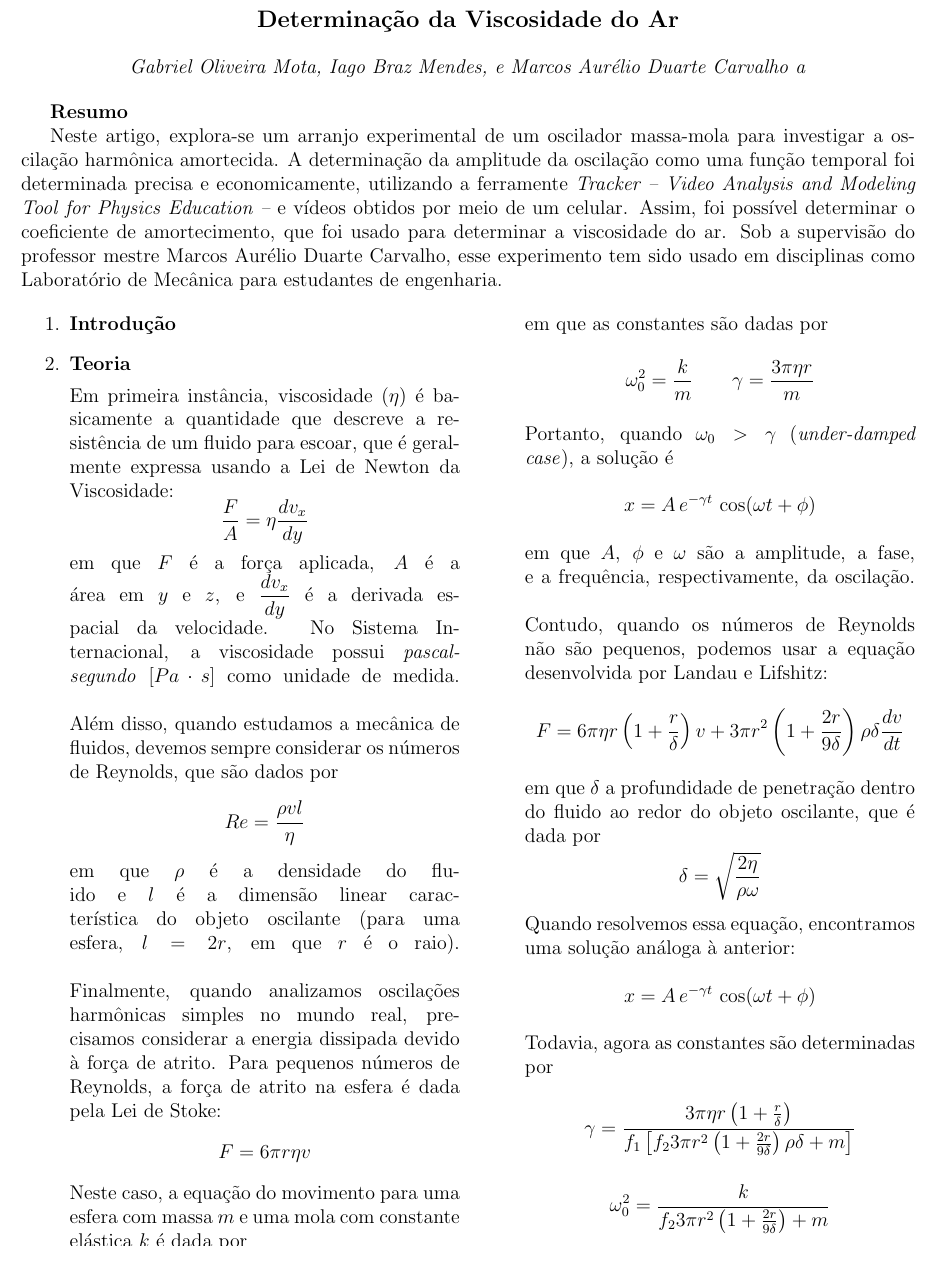
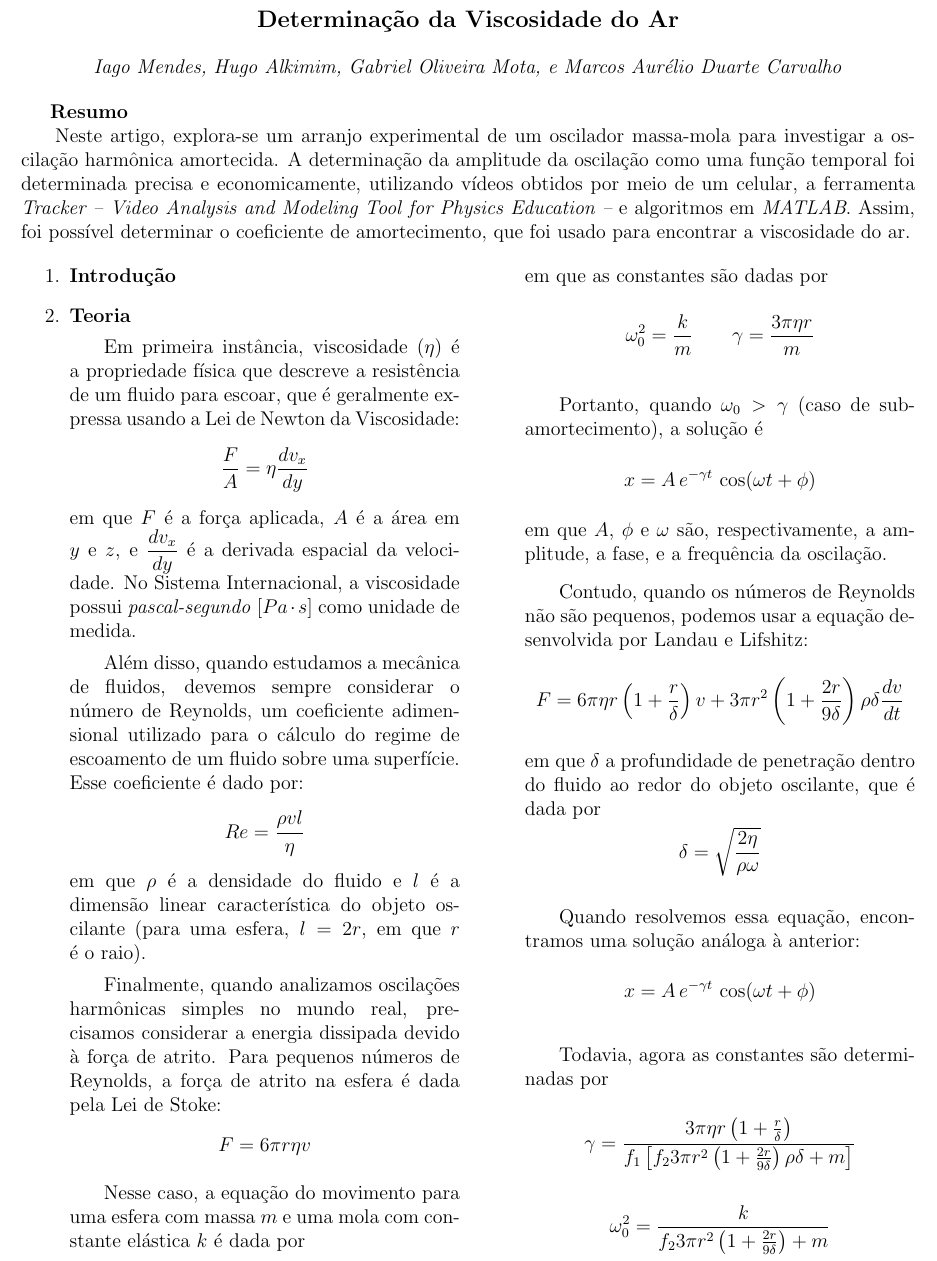
Before and after one commit to hugoalkimim/ViscosidadeDoAr, a LaTeX document (Artigo/ViscosidadeDoAr.tex): part of page 1 of 2, cut so that both start at the same text. Compiled offline with pdfLaTeX.

Commit message:
improved article

```diff
--- a/Artigo/ViscosidadeDoAr.tex
+++ b/Artigo/ViscosidadeDoAr.tex
@@ -1,11 +1,13 @@
 \documentclass[a4paper, 12pt]{article}
 \usepackage[top=1cm, bottom=1.5cm, left=1cm, right=1cm]{geometry}
 \usepackage[utf8]{inputenc}
-\usepackage{graphicx}
+\usepackage{graphicx, caption}
 \usepackage{float}
 \usepackage{amsmath, amsfonts, amssymb, esint}
 \usepackage{multicol}
+
 \pagenumbering{Roman}
+
 \begin{document}
 	\begin{center}
 	\begin{large}
@@ -14,42 +16,39 @@
 	\end{center}
 
 	\begin{center}
-		\textit{Gabriel Oliveira Mota, Iago Braz Mendes, e Marcos Aurélio Duarte Carvalho a}
+		\textit{Iago Mendes, Hugo Alkimim, Gabriel Oliveira Mota, e Marcos Aurélio Duarte Carvalho}
 	\end{center}
 
 	\textbf{Resumo}
+		\setlength{\parindent}{4ex}
+		\par Neste artigo, explora-se um arranjo experimental de um oscilador massa-mola para investigar a oscilação harmônica amortecida. A determinação da amplitude da oscilação como uma função temporal foi determinada precisa e economicamente, utilizando vídeos obtidos por meio de um celular, a ferramenta \textit{Tracker -- Video Analysis and Modeling Tool for Physics Education --} e algoritmos em \textit{MATLAB}. Assim, foi possível determinar o coeficiente de amortecimento, que foi usado para encontrar a viscosidade do ar.
 
-
-		Neste artigo, explora-se um arranjo experimental de um oscilador massa-mola para investigar a oscilação harmônica amortecida. A determinação da amplitude da oscilação como uma função temporal foi determinada precisa e economicamente, utilizando a ferramente \textit{Tracker -- Video Analysis and Modeling Tool for Physics Education --} e vídeos obtidos por meio de um celular. Assim, foi possível determinar o coeficiente de amortecimento, que foi usado para determinar a viscosidade do ar. Sob a supervisão do professor mestre Marcos Aurélio Duarte Carvalho, esse experimento tem sido usado em disciplinas como Laboratório de Mecânica para estudantes de engenharia.
-
-	\begin{multicols}{2}
-	\begin{enumerate}
+	\begin{multicols}{2} \begin{enumerate}
 		\item \textbf{Introdução}
 
 		\item \textbf{Teoria}
-
-
-			Em primeira instância, viscosidade ($\eta$) é basicamente a quantidade que descreve a resistência de um fluido para escoar, que é geralmente expressa usando a Lei de Newton da Viscosidade:
+			\setlength{\parindent}{4ex}
+			\par Em primeira instância, viscosidade ($\eta$) é a propriedade física que descreve a resistência de um fluido para escoar, que é geralmente expressa usando a Lei de Newton da Viscosidade:
 				$$\frac{F}{A} = \eta \dfrac{dv_x}{dy}$$
-				em que $F$ é a força aplicada, $A$ é a área em $y$ e $z$, e $\dfrac{dv_x}{dy}$ é a derivada espacial da velocidade. No Sistema Internacional, a viscosidade possui \textit{pascal-segundo} [$Pa \cdot s$] como unidade de medida. \linebreak
-				\linebreak Além disso, quando estudamos a mecânica de fluidos, devemos sempre considerar os números de Reynolds, que são dados por
+				em que $F$ é a força aplicada, $A$ é a área em $y$ e $z$, e $\dfrac{dv_x}{dy}$ é a derivada espacial da velocidade. No Sistema Internacional, a viscosidade possui \textit{pascal-segundo} [$Pa \cdot s$] como unidade de medida.
+				\par Além disso, quando estudamos a mecânica de fluidos, devemos sempre considerar o número de Reynolds, um coeficiente adimensional utilizado para o cálculo do regime de escoamento de um fluido sobre uma superfície. Esse coeficiente é dado por:
 				$$Re = \frac{\rho v l}{\eta}$$
-				em que $\rho$ é a densidade do fluido e $l$ é a dimensão linear característica do objeto oscilante (para uma esfera, $l = 2 r$, em que $r$ é o raio). \linebreak
-				\linebreak Finalmente, quando analizamos oscilações harmônicas simples no mundo real, precisamos considerar a energia dissipada devido à força de atrito. Para pequenos números de Reynolds, a força de atrito na esfera é dada pela Lei de Stoke:
+				em que $\rho$ é a densidade do fluido e $l$ é a dimensão linear característica do objeto oscilante (para uma esfera, $l = 2 r$, em que $r$ é o raio).
+				\par Finalmente, quando analizamos oscilações harmônicas simples no mundo real, precisamos considerar a energia dissipada devido à força de atrito. Para pequenos números de Reynolds, a força de atrito na esfera é dada pela Lei de Stoke:
 				$$F = 6 \pi r \eta v$$
-				Neste caso, a equação do movimento para uma esfera com massa $m$ e uma mola com constante elástica $k$ é dada por
+				\par Nesse caso, a equação do movimento para uma esfera com massa $m$ e uma mola com constante elástica $k$ é dada por
 				$$\ddot{x} + 2 \gamma \dot{x} + \omega_0^2 x = 0$$
 				em que as constantes são dadas por
 					$$\omega_0^2 = \frac{k}{m} \qquad \gamma = \frac{3 \pi \eta r}{m}$$
-				Portanto, quando $\omega_0 > \gamma$ (\textit{under-damped case}), a solução é
+				\par Portanto, quando $\omega_0 > \gamma$ (caso de sub-amortecimento), a solução é
 					$$x = A \, e^{- \gamma t} \, \cos (\omega t + \phi)$$
-				em que $A$, $\phi$ e $\omega$ são a amplitude, a fase, e a frequência, respectivamente, da oscilação. \linebreak
-				\linebreak Contudo, quando os números de Reynolds não são pequenos, podemos usar a equação desenvolvida por Landau e Lifshitz:
+				em que $A$, $\phi$ e $\omega$ são, respectivamente, a amplitude, a fase, e a frequência da oscilação.
+				\par Contudo, quando os números de Reynolds não são pequenos, podemos usar a equação desenvolvida por Landau e Lifshitz:
 				$$F = 6 \pi \eta r \left(1 + \frac{r}{\delta} \right) v + 3 \pi r^2 \left( 1 + \frac{2 r}{9 \delta} \right) \rho \delta \dfrac{d v}{d t}$$
 				em que $\delta$ a profundidade de penetração dentro do fluido ao redor do objeto oscilante, que é dada por
 				$$\delta = \sqrt{\frac{2 \eta}{\rho \omega}}$$
-				Quando resolvemos essa equação, encontramos uma solução análoga à anterior:
+				\par Quando resolvemos essa equação, encontramos uma solução análoga à anterior:
 					$$x = A \, e^{- \gamma t} \, \cos (\omega t + \phi)$$
-				Todavia, agora as constantes são determinadas por
+				\par Todavia, agora as constantes são determinadas por
 					$$\gamma = \frac{3 \pi \eta r \left(1+ \frac{r}{\delta} \right)}{f_1 \left[ f_2 3 \pi r^2 \left(1+\frac{2 r}{9 \delta} \right) \rho \delta + m \right]}$$
 					$$\omega_0^2 = \frac{k}{f_2 3 \pi r^2 \left(1 + \frac{2 r}{9 \delta} \right) + m}$$
@@ -64 +61,2 @@
+			\par Portanto, nós fizemos um segundo experimento usando uma bola de metal (figura 2) e filmando entre 5 e 10 segundos em intervalos de 1 minuto.
 			\begin{figure}[H]
```
Also changed, not shown: Artigo/ViscosidadeDoAr.pdf, Artigo/ViscosidadeDoAr.tex (40 more changed lines), 3 other files.
